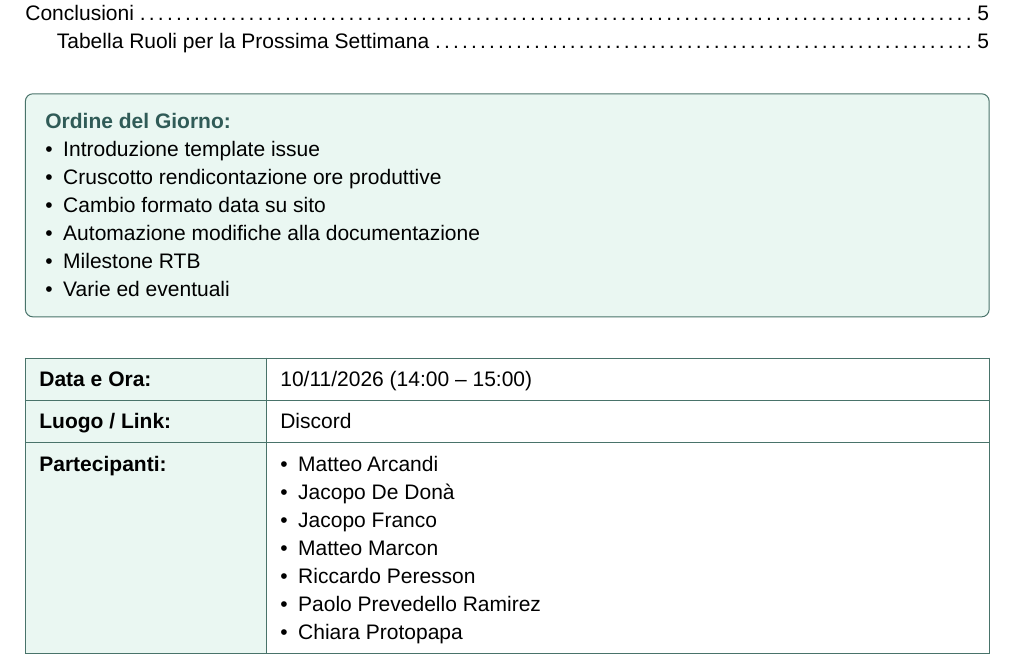
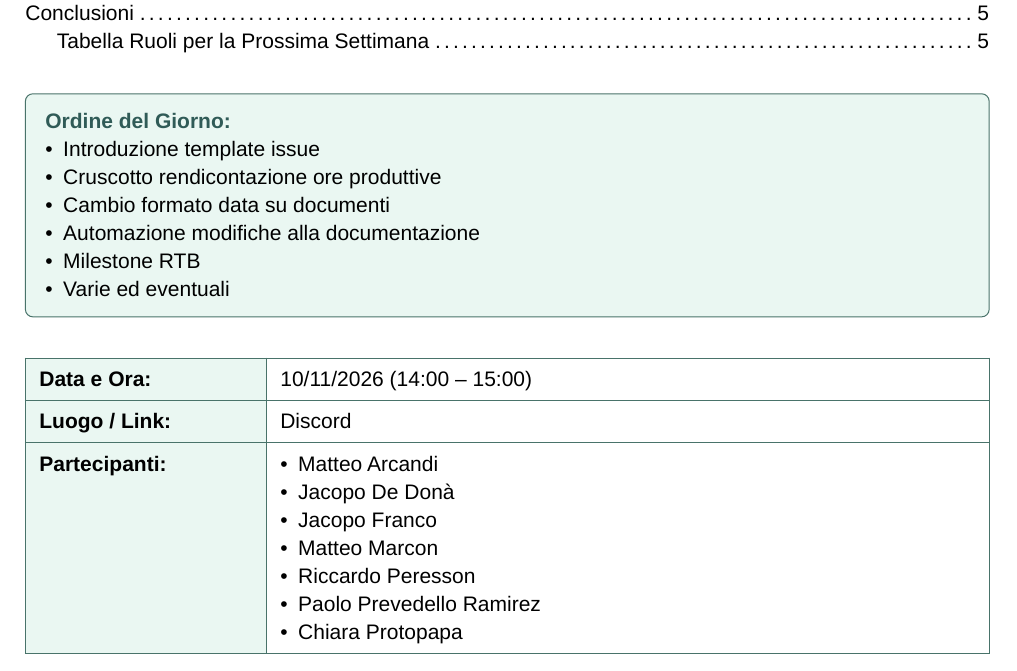
Before and after one commit to MemoryLeakersTeam/Documenti, a Typst document (RTB/Verbali_interni/2026-11-10.typ): part of page 2 of 5, cut so that both start at the same text. Compiled offline with Typst 0.15.

Commit message:
docs(minutes): minor correction (#63)

```diff
--- a/RTB/Verbali_interni/2026-11-10.typ
+++ b/RTB/Verbali_interni/2026-11-10.typ
@@ -13,7 +13,7 @@
   ordine-del-giorno: (
     [Introduzione template issue],
     [Cruscotto rendicontazione ore produttive],
-    [Cambio formato data su sito],
+    [Cambio formato data su documenti],
     [Automazione modifiche alla documentazione],
     [Milestone RTB],
     [Varie ed eventuali],
```
